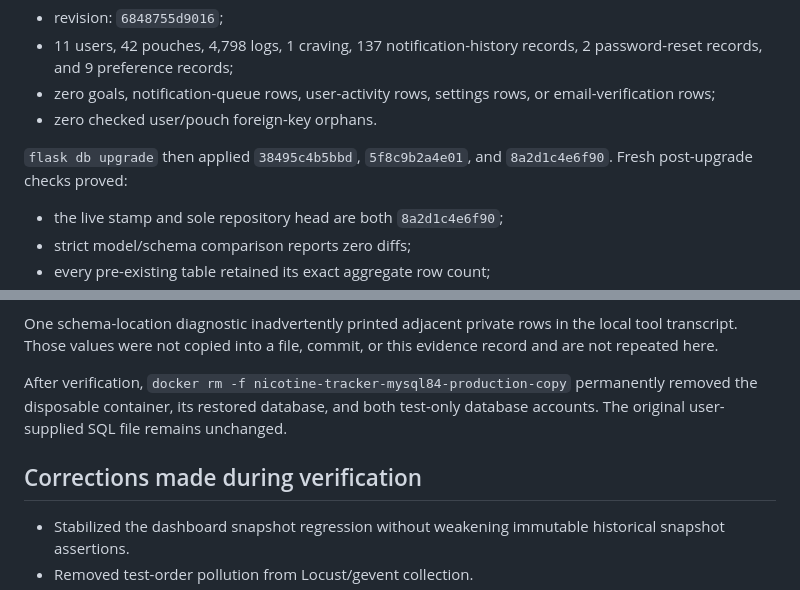
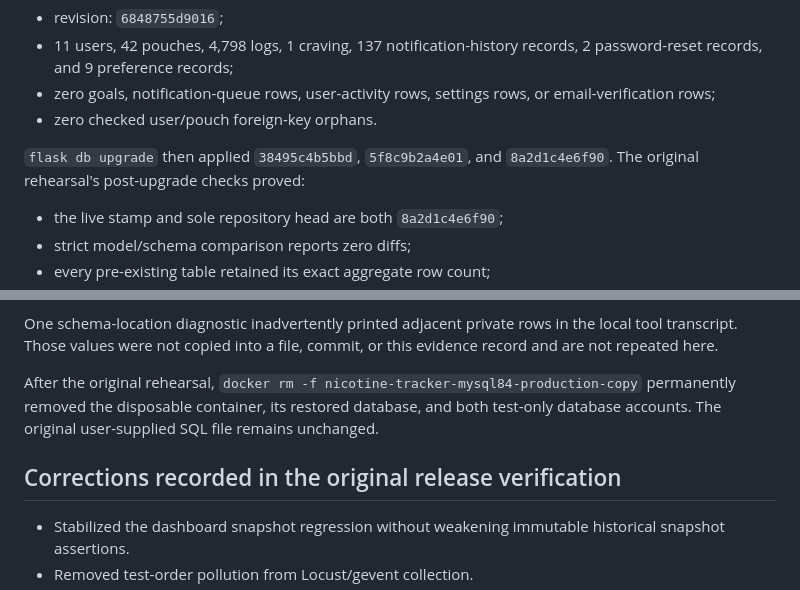
Before and after one commit to MAbbara/Nicotine-Tracker, a Markdown page: docs/verification/2026-08-01-ui-ux-rework-release.md, 2 parts joined by grey strips. Drawn GitHub-style.

```diff
--- a/docs/verification/2026-08-01-ui-ux-rework-release.md
+++ b/docs/verification/2026-08-01-ui-ux-rework-release.md
@@ -116,7 +140,7 @@ The transformed stream restored into a disposable MySQL 8.4.8 database named
 - zero checked user/pouch foreign-key orphans.
 
 `flask db upgrade` then applied `38495c4b5bbd`, `5f8c9b2a4e01`, and
-`8a2d1c4e6f90`. Fresh post-upgrade checks proved:
+`8a2d1c4e6f90`. The original rehearsal's post-upgrade checks proved:
 
 - the live stamp and sole repository head are both `8a2d1c4e6f90`;
 - strict model/schema comparison reports zero diffs;
@@ -138,12 +162,12 @@ One schema-location diagnostic inadvertently printed adjacent private rows in
 the local tool transcript. Those values were not copied into a file, commit,
 or this evidence record and are not repeated here.
 
-After verification, `docker rm -f
+After the original rehearsal, `docker rm -f
 nicotine-tracker-mysql84-production-copy` permanently removed the disposable
 container, its restored database, and both test-only database accounts. The
 original user-supplied SQL file remains unchanged.
 
-## Corrections made during verification
+## Corrections recorded in the original release verification
 
 - Stabilized the dashboard snapshot regression without weakening immutable
   historical snapshot assertions.
```
Also changed, not shown: other parts of docs/verification/2026-08-01-ui-ux-rework-release.md (+54 -30 lines), docs/verification/2026-08-01-full-browser-audit.md (+29 -23 lines).
